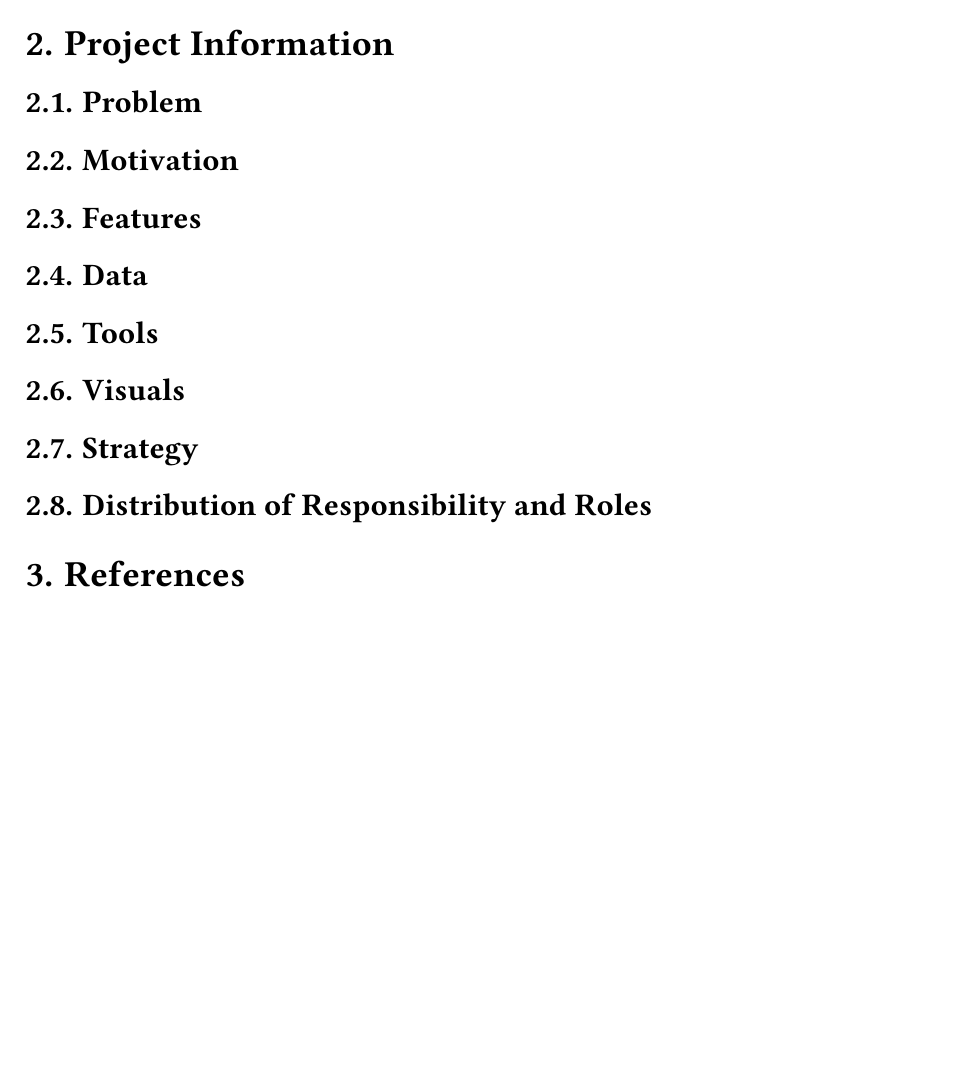
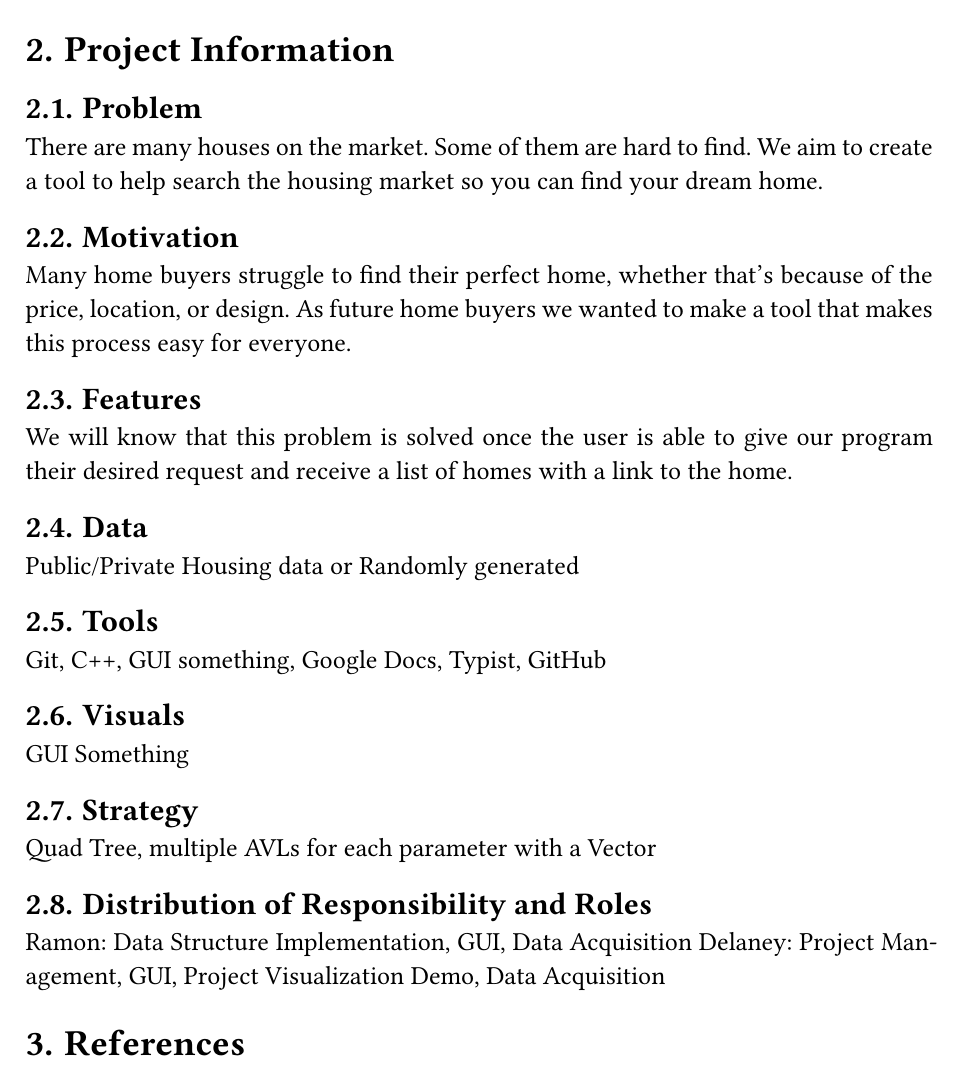
Before and after one commit to ramonGonzUFL/DSA_Proj3, a Typst document (writeup/main.typ): part of page 3 of 3, cut so that both start at the same text, the shorter picture padded with empty space. Compiled offline with Typst 0.15; a missing font is replaced by an installed copy or a similar font.

Commit message:
feat(writeup): copied over the writeup info
Don’t forget about the google doc!

```diff
--- a/writeup/main.typ
+++ b/writeup/main.typ
@@ -19,19 +19,20 @@ Our members are:
 = Project Information
 
 == Problem
-
+There are many houses on the market. Some of them are hard to find. We aim to create a tool to help search the housing market so you can find your dream home.
 == Motivation
-
+Many home buyers struggle to find their perfect home, whether that’s because of the price, location, or design. As future home buyers we wanted to make a tool that makes this process easy for everyone.
 == Features
-
+We will know that this problem is solved once the user is able to give our program their desired request and receive a list of homes with a link to the home.
 == Data
-
+Public/Private Housing data or Randomly generated
 == Tools
-
+Git, C++, GUI something, Google Docs, Typist, GitHub
 == Visuals
-
+GUI Something
 == Strategy
-
+Quad Tree, multiple AVLs for each parameter with a Vector
 == Distribution of Responsibility and Roles
-
+Ramon: Data Structure Implementation, GUI, Data Acquisition
+Delaney: Project Management, GUI, Project Visualization Demo, Data Acquisition
 = References
```
